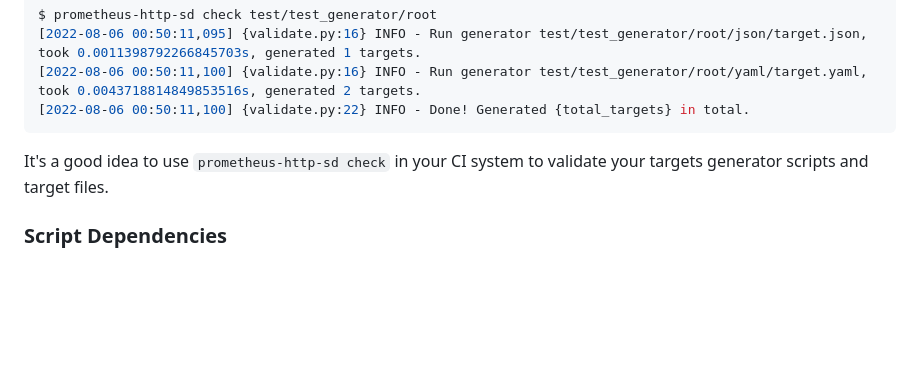
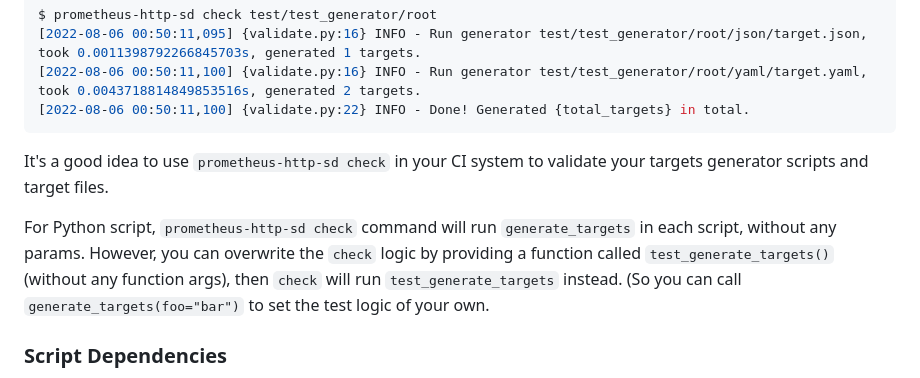
Before and after one commit to laixintao/prometheus-http-sd, a Markdown page: README.md, the part around the change. GitHub-like rendering; blank space fills up the shorter version.

Commit message:
docs `check` logic

```diff
--- a/README.md
+++ b/README.md
@@ -292,6 +292,12 @@ $ prometheus-http-sd check test/test_generator/root
 It's a good idea to use `prometheus-http-sd check` in your CI system to validate
 your targets generator scripts and target files.
 
+For Python script, `prometheus-http-sd check` command will run `generate_targets`
+in each script, without any params. However, you can overwrite the `check` logic
+by providing a function called `test_generate_targets()`(without any function
+args), then `check` will run `test_generate_targets` instead. (So you can call
+`generate_targets(foo="bar")` to set the test logic of your own.
+
 ### Script Dependencies
 
 If you want your scripts to use some other python library, just install them
```
